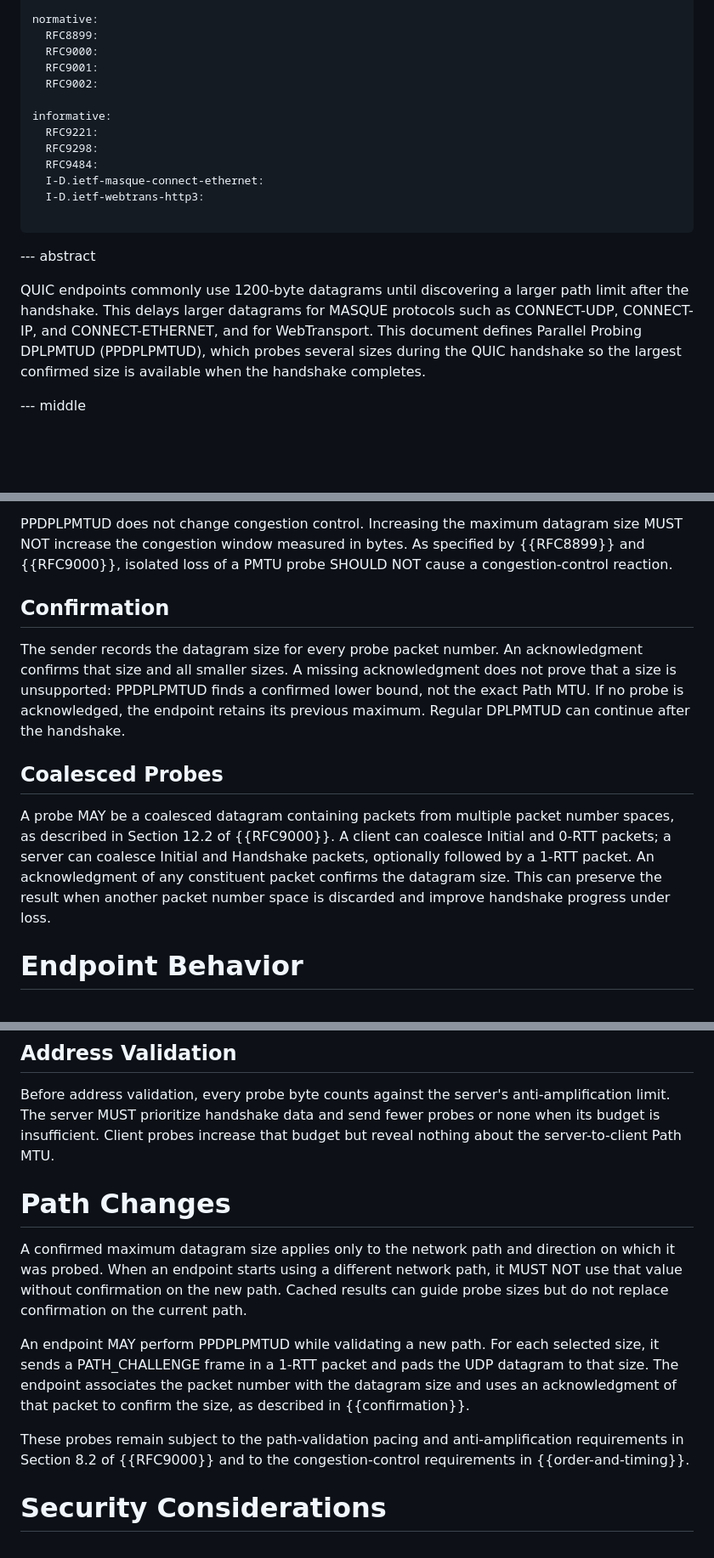
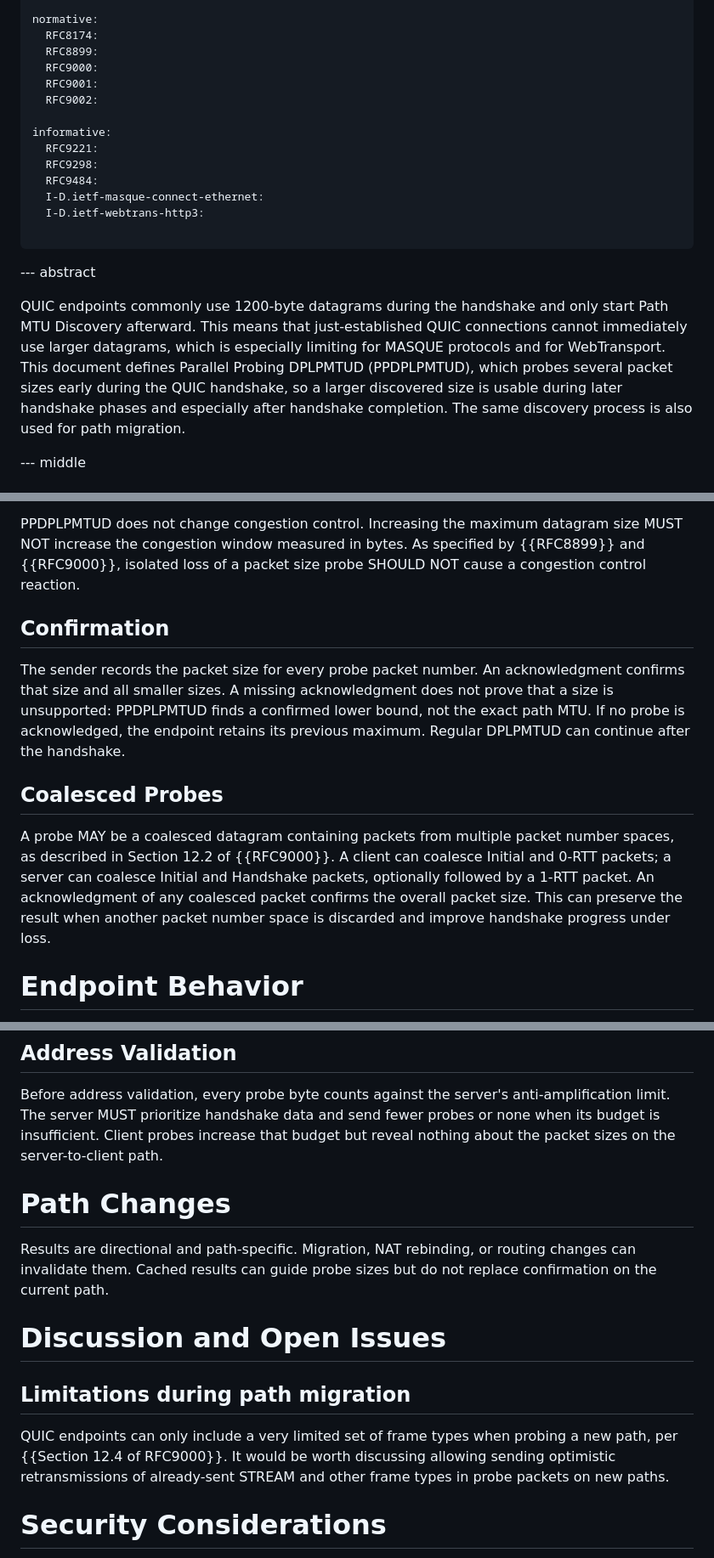
Before and after one commit to marten-seemann/draft-seemann-quic-ppdplpmtud, a Markdown page: draft-seemann-quic-ppdplpmtud.md, 3 parts joined by grey strips. Shown at 85% size. Rendered like a GitHub page; blank space fills up the shorter version.

```diff
--- a/draft-seemann-quic-ppdplpmtud.md
+++ b/draft-seemann-quic-ppdplpmtud.md
@@ -33,6 +33,7 @@ author:
     uri: https://eggert.org/
 
 normative:
+  RFC8174:
   RFC8899:
   RFC9000:
   RFC9001:
@@ -49,12 +50,15 @@ informative:
 
 --- abstract
 
-QUIC endpoints commonly use 1200-byte datagrams until discovering a larger path
-limit after the handshake. This delays larger datagrams for MASQUE protocols
-such as CONNECT-UDP, CONNECT-IP, and CONNECT-ETHERNET, and for WebTransport.
+QUIC endpoints commonly use 1200-byte datagrams during the handshake and only
+start Path MTU Discovery afterward. This means that just-established QUIC
+connections cannot immediately use larger datagrams, which is especially limiting
+for MASQUE protocols and for WebTransport.
 This document defines Parallel Probing DPLPMTUD (PPDPLPMTUD), which probes
-several sizes during the QUIC handshake so the largest confirmed size is
-available when the handshake completes.
+several packet sizes early during the QUIC handshake, so a larger discovered size is
+usable during later handshake phases and especially after handshake completion.
+The same discovery process is also used for path migration.
+
 
 
 --- middle
@@ -114,16 +146,16 @@ leaving probes unsent when packet protection keys are discarded.
 
 PPDPLPMTUD does not change congestion control. Increasing the maximum datagram
 size MUST NOT increase the congestion window measured in bytes. As specified by
-{{RFC8899}} and {{RFC9000}}, isolated loss of a PMTU probe SHOULD NOT cause a
-congestion-control reaction.
+{{RFC8899}} and {{RFC9000}}, isolated loss of a packet size probe SHOULD NOT cause a
+congestion control reaction.
 
 
 ## Confirmation
 
-The sender records the datagram size for every probe packet number. An
+The sender records the packet size for every probe packet number. An
 acknowledgment confirms that size and all smaller sizes. A missing
 acknowledgment does not prove that a size is unsupported: PPDPLPMTUD finds a
-confirmed lower bound, not the exact Path MTU. If no probe is acknowledged, the
+confirmed lower bound, not the exact path MTU. If no probe is acknowledged, the
 endpoint retains its previous maximum. Regular DPLPMTUD can continue after the
 handshake.
 
@@ -134,7 +166,7 @@ A probe MAY be a coalesced datagram containing packets from multiple packet
 number spaces, as described in Section 12.2 of {{RFC9000}}. A client can
 coalesce Initial and 0-RTT packets; a server can coalesce Initial and Handshake
 packets, optionally followed by a 1-RTT packet. An acknowledgment of any
-constituent packet confirms the datagram size. This can preserve the result when
+coalesced packet confirms the overall packet size. This can preserve the result when
 another packet number space is discarded and improve handshake progress under
 loss.
 
@@ -172,26 +204,20 @@ padding as permitted by {{RFC9001}}.
 Before address validation, every probe byte counts against the server's
 anti-amplification limit. The server MUST prioritize handshake data and send
 fewer probes or none when its budget is insufficient. Client probes increase
-that budget but reveal nothing about the server-to-client Path MTU.
+that budget but reveal nothing about the packet sizes on the server-to-client path.
 
 
 # Path Changes
 
-A confirmed maximum datagram size applies only to the network path and direction
-on which it was probed. When an endpoint starts using a different network path,
-it MUST NOT use that value without confirmation on the new path. Cached results
-can guide probe sizes but do not replace confirmation on the current path.
+Results are directional and path-specific. Migration, NAT rebinding, or routing
+changes can invalidate them. Cached results can guide probe sizes but do not
+replace confirmation on the current path.
 
-An endpoint MAY perform PPDPLPMTUD while validating a new path. For each
-selected size, it sends a PATH_CHALLENGE frame in a 1-RTT packet and pads the
-UDP datagram to that size. The endpoint associates the packet number with the
-datagram size and uses an acknowledgment of that packet to confirm the size, as
-described in {{confirmation}}.
+# Discussion and Open Issues
 
-These probes remain subject to the path-validation pacing and anti-amplification
-requirements in Section 8.2 of {{RFC9000}} and to the congestion-control
-requirements in {{order-and-timing}}.
+## Limitations during path migration
 
+QUIC endpoints can only include a very limited set of frame types when probing a new path, per {{Section 12.4 of RFC9000}}. It would be worth discussing allowing sending optimistic retransmissions of already-sent STREAM and other frame types in probe packets on new paths.
 
 # Security Considerations
 
```
Also changed, not shown: other parts of draft-seemann-quic-ppdplpmtud.md (+37 -9 lines).
